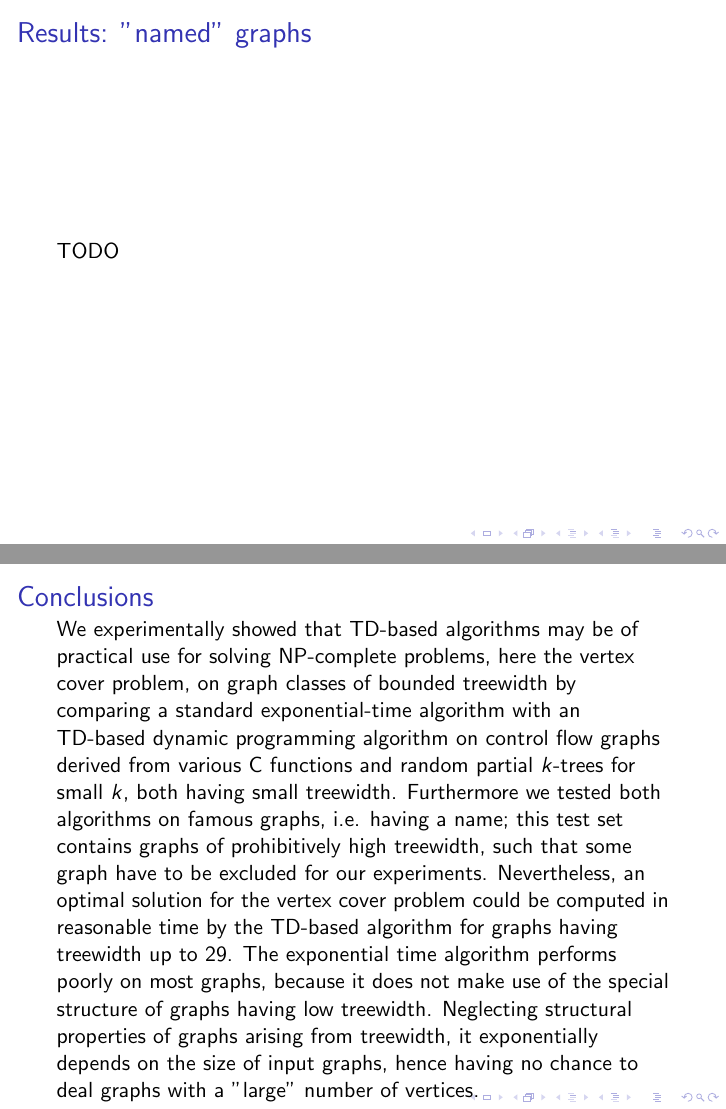
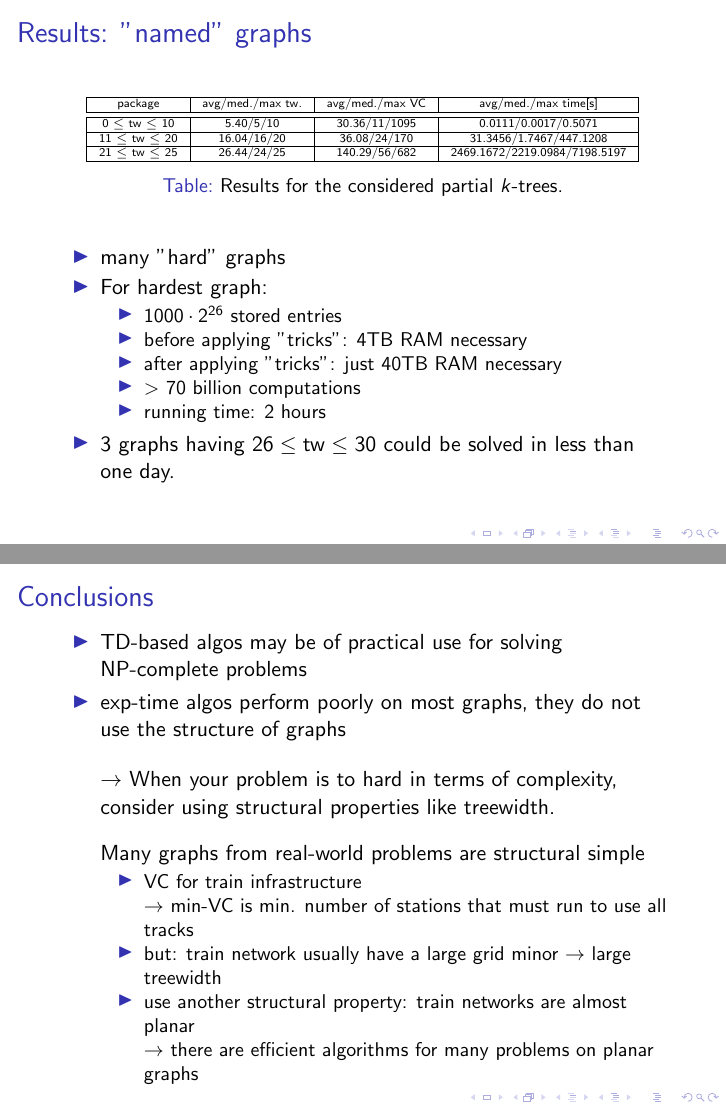
Before and after one commit to llarisch/VC, LaTeX slides (documents/final_report/slides_tex/final_report.tex): pages 17 and 18 of 18, joined at a grey line. Compiled offline with pdfLaTeX.

Commit message:
slides update

```diff
--- a/documents/final_report/slides_tex/final_report.tex
+++ b/documents/final_report/slides_tex/final_report.tex
@@ -426,7 +431,38 @@ package & avg/med./max $\tw$. & avg/med./max $\VC$ & avg/med./max time[s] \\
 \begin{frame}
 \frametitle{Results: "named" graphs}
 
-TODO
+\begin{center}
+\tiny
+\begin{table}[h!]
+\centering
+\begin{tabular}{|c|c|c|c|c|}
+\hline
+package & avg/med./max $\tw$. & avg/med./max $\VC$ & avg/med./max time[s] \\
+\hline \hline
+$0 \leq \tw \leq 10$ & 5.40/5/10 & 30.36/11/1095 & 0.0111/0.0017/0.5071 \\
+\hline
+$11 \leq \tw \leq 20$ & 16.04/16/20 & 36.08/24/170 & 31.3456/1.7467/447.1208 \\
+\hline
+$21 \leq \tw \leq 25$ & 26.44/24/25 & 140.29/56/682 & 2469.1672/2219.0984/7198.5197 \\
+\hline
+\end{tabular}
+\captionof{table}{Results for the considered partial $k$-trees.}
+\label{results_named}
+\end{table}
+\end{center}
+
+\begin{itemize}
+\item many "hard" graphs
+\item For hardest graph:
+\begin{itemize}
+\item $1000 \cdot 2^{26}$ stored entries
+\item before applying "tricks": 4TB RAM necessary
+\item after applying "tricks": just 40TB RAM necessary
+\item  $>$ 70 billion computations
+\item running time: 2 hours
+\end{itemize}
+\item 3 graphs having $26 \leq \tw \leq 30$ could be solved in less than one day.
+\end{itemize}
 
 \end{frame}
 
@@ -434,7 +470,21 @@ TODO
 \begin{frame}
 \frametitle{Conclusions}
 
-We experimentally showed that TD-based algorithms may be of practical use for solving NP-complete problems, here the vertex cover problem, on graph classes of bounded treewidth by comparing a standard exponential-time algorithm with an TD-based dynamic programming algorithm on control flow graphs derived from various C functions and random partial $k$-trees for small $k$, both having small treewidth. Furthermore we tested both algorithms on famous graphs, i.e. having a name; this test set contains graphs of prohibitively high treewidth, such that some graph have to be excluded for our experiments. Nevertheless, an optimal solution for the vertex cover problem could be computed in reasonable time by the TD-based algorithm for graphs having treewidth up to 29. The exponential time algorithm performs poorly on most graphs, because it does not make use of the special structure of graphs having low treewidth. Neglecting structural properties of graphs arising from treewidth, it exponentially depends on the size of input graphs, hence having no chance to deal graphs with a "large" number of vertices.
+\begin{itemize}
+\item TD-based algos may be of practical use for solving NP-complete problems
+\item exp-time algos perform poorly on most graphs, they do not use the structure of graphs
+\vspace*{0.3cm}
+\item [] $\rightarrow$ When your problem is to hard in terms of complexity, consider using structural properties like treewidth.
+\vspace*{0.3cm}
+\item [] Many graphs from real-world problems are structural simple
+\begin{itemize}
+\item $\VC$ for train infrastructure
+\item [] $\rightarrow$ min-$\VC$ is min. number of stations that must run to use all tracks
+\item but: train network usually have a large grid minor $\rightarrow$ large treewidth
+\item use another structural property: train networks are almost planar
+\item [] $\rightarrow$ there are efficient algorithms for many problems on planar graphs
+\end{itemize}
+\end{itemize}
 
 \end{frame}
 
```
Also changed, not shown: documents/final_report/slides_tex/final_report.tex (13 more changed lines).
